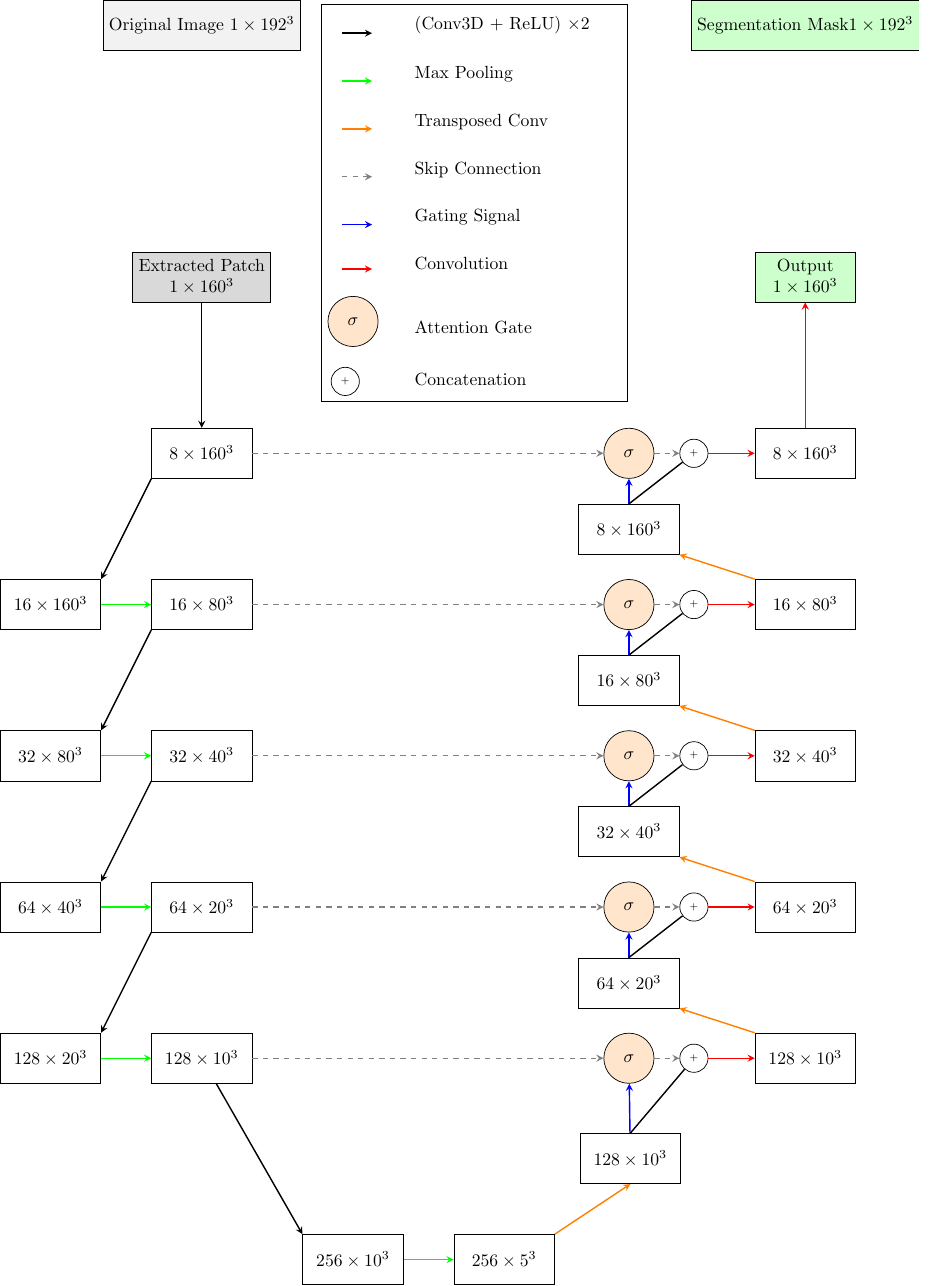
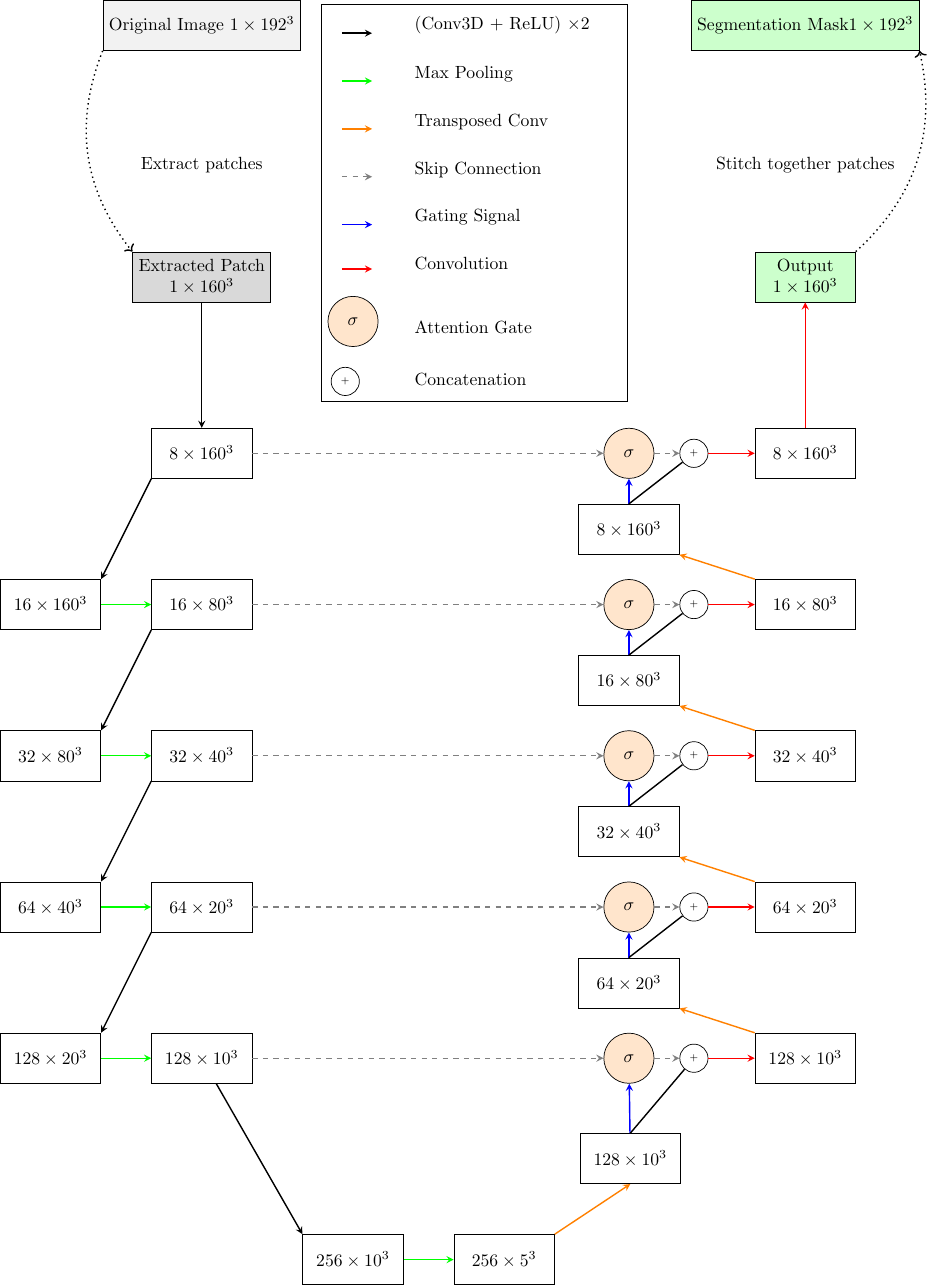
Before and after one commit to JGIBristol/zebrafish_jaw_segmentation, a LaTeX figure (paper_diagrams/net_diagram2.tex): the whole page. Compiled offline with pdfLaTeX.

Commit message:
patch extraction

```diff
--- a/paper_diagrams/net_diagram2.tex
+++ b/paper_diagrams/net_diagram2.tex
@@ -85,6 +85,13 @@
 	\node (output_patch) [block, above=2.5cm of dec0concat, fill=green!20, align=center] {Output\\$1\times160^3$};
 	\node (output_full) [block, fill=green!20, above=4cm of output_patch] {Segmentation Mask$1\times192^3$};
 
+	% Arrows for patch extratction
+	\draw[thick, bend right=30, dotted, ->] (input_full.south west) to (input_patch.north west);
+	\draw[thick, bend right=30, dotted, ->] (output_patch.north east) to (output_full.south east);
+
+	\node (extraction) [below=2cm of input_full, align=center] {Extract patches};
+	\node (stitching) [below=2cm of output_full, align=center] {Stitch together patches};
+
 	% Arrows - conv
 	\draw[conv] (enc0a.south west) -- (enc0b.north east);
 	\draw[conv] (enc1a.south west) -- (enc1b.north east);
```
Also changed, not shown: paper_diagrams/net_diagram2.tex (14 more changed lines).
